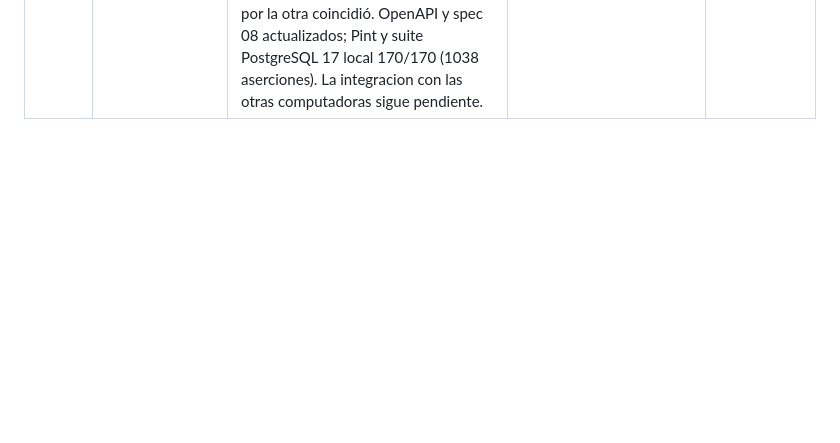
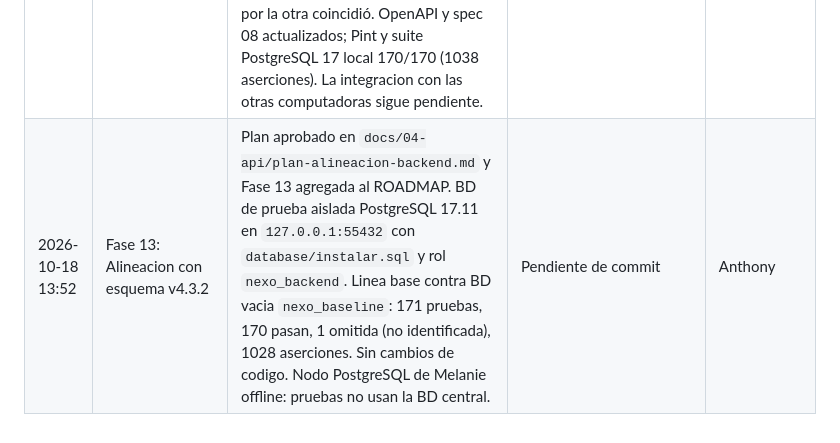
Before and after one commit to AnThony69x/NexoCommerce, a Markdown page: docs/09-bitacora/bitacora-backend.md, the part around the change. GitHub-like rendering; blank space fills up the shorter version.

```diff
--- a/docs/09-bitacora/bitacora-backend.md
+++ b/docs/09-bitacora/bitacora-backend.md
@@ -42,3 +42,4 @@
 | 2026-09-26 10:38 | Fase 10: Pagos y comprobantes | Implementacion de tres rutas Sanctum, pagos de transferencia con comprobante propio y activo, PASARELA con referencia pendiente de verificacion manual, monto decimal exacto, rechazo y reintento, unicidad de pago activo y referencia bajo bloqueo transaccional. Aprobacion no cambia estado de pedido; notificaciones quedan para Fase 11. Spec 07 y OpenAPI actualizados. Pint aplicado; 10 pruebas nuevas y suite PostgreSQL 17 local 157/157 (923 aserciones), incluidas carreras de registros. | `feat(pagos): implementar Fase 10 con comprobantes y verificacion manual` | Anthony |
 | 2026-09-26 10:49 | Fase 11: Notificaciones | Buzon persistente con tres rutas Sanctum, cuatro eventos y avisos transaccionales para CLIENTE y ADMIN activos; pagos PENDIENTE de ambos metodos, lectura idempotente, aislamiento y conteo global de no leidas. Spec 10 y OpenAPI actualizados. Pint aplicado; 6 pruebas nuevas y suite PostgreSQL 17 local 163/163 (993 aserciones). | `feat(notificaciones): implementar buzon transaccional y eventos de pedidos y pagos` | Anthony |
 | 2026-09-26 11:07 | Fase 12: Preparacion local para Web y Movil | Guia de entrega a Nathalia y Emilio; API LAN con origen y CORS configurables, lectura publica de imagenes, archivos privados con autorizacion, volumen multimedia compartido, Compose de PostgreSQL demo y seeder aislado con cuentas y catalogo. Imagen Docker construida; dos instancias respondieron y el SHA-256 del archivo subido por una y leido por la otra coincidió. OpenAPI y spec 08 actualizados; Pint y suite PostgreSQL 17 local 170/170 (1038 aserciones). La integracion con las otras computadoras sigue pendiente. | `feat(integracion): preparar API LAN y entrega a clientes web y movil` | Anthony |
+| 2026-10-18 13:52 | Fase 13: Alineacion con esquema v4.3.2 | Plan aprobado en `docs/04-api/plan-alineacion-backend.md` y Fase 13 agregada al ROADMAP. BD de prueba aislada PostgreSQL 17.11 en `127.0.0.1:55432` con `database/instalar.sql` y rol `nexo_backend`. Linea base contra BD vacia `nexo_baseline`: 171 pruebas, 170 pasan, 1 omitida (no identificada), 1028 aserciones. Sin cambios de codigo. Nodo PostgreSQL de Melanie offline: pruebas no usan la BD central. | Pendiente de commit | Anthony
```
Also changed, not shown: backend/ROADMAP.md (+26 -0 lines), docs/04-api/plan-alineacion-backend.md (+20 -3 lines).
